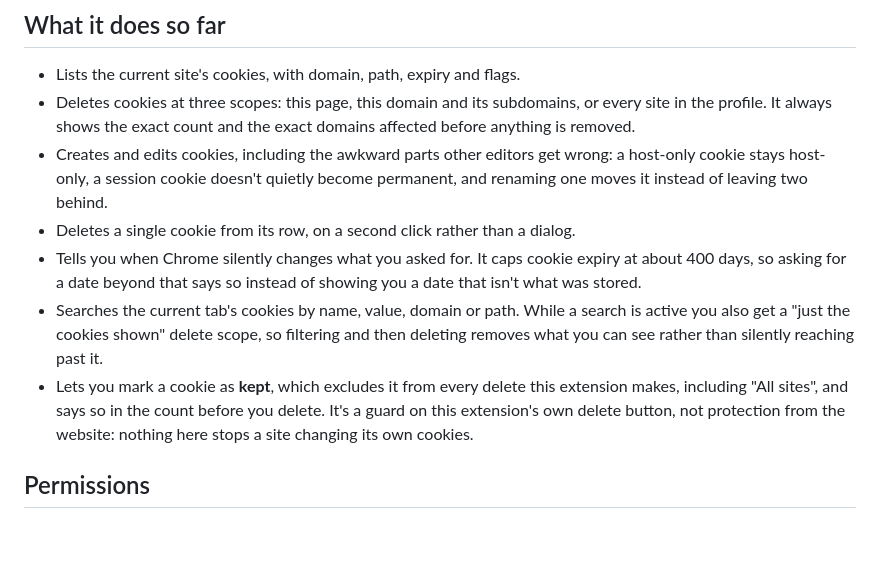
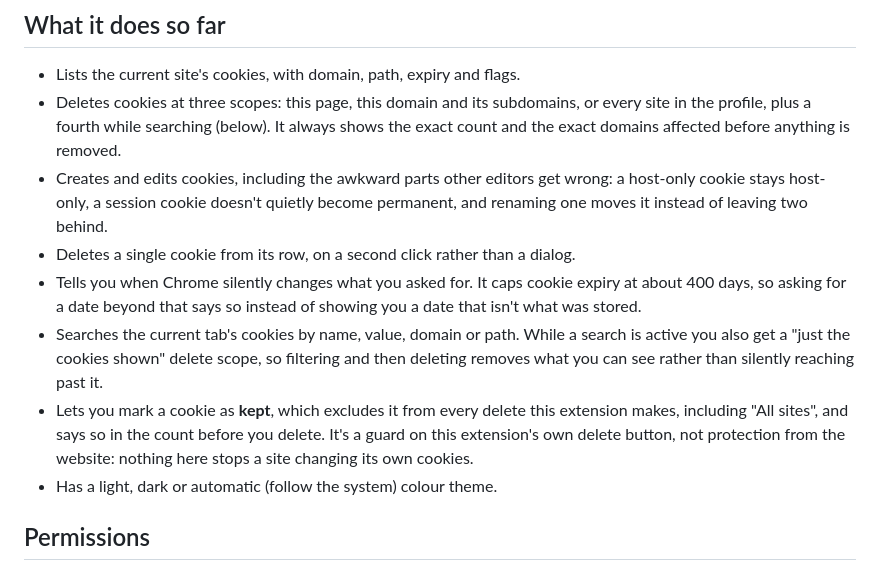
Before and after one commit to mwc0/cookie-manager, a Markdown page: README.md, the part around the change. GitHub-like rendering; blank space fills up the shorter version.

```diff
--- a/README.md
+++ b/README.md
@@ -25,8 +25,9 @@ After editing any file, press the reload icon on the extension's card.
 
 - Lists the current site's cookies, with domain, path, expiry and flags.
 - Deletes cookies at three scopes: this page, this domain and its subdomains,
-  or every site in the profile. It always shows the exact count and the exact
-  domains affected before anything is removed.
+  or every site in the profile, plus a fourth while searching (below). It
+  always shows the exact count and the exact domains affected before anything
+  is removed.
 - Creates and edits cookies, including the awkward parts other editors get
   wrong: a host-only cookie stays host-only, a session cookie doesn't quietly
   become permanent, and renaming one moves it instead of leaving two behind.
@@ -43,6 +44,7 @@ After editing any file, press the reload icon on the extension's card.
   you delete. It's a guard on this extension's own delete button, not
   protection from the website: nothing here stops a site changing its own
   cookies.
+- Has a light, dark or automatic (follow the system) colour theme.
 
 ## Permissions
 
```
Also changed, not shown: store/LISTING.md (+7 -5 lines), store/PRIVACY.md (+17 -6 lines).
